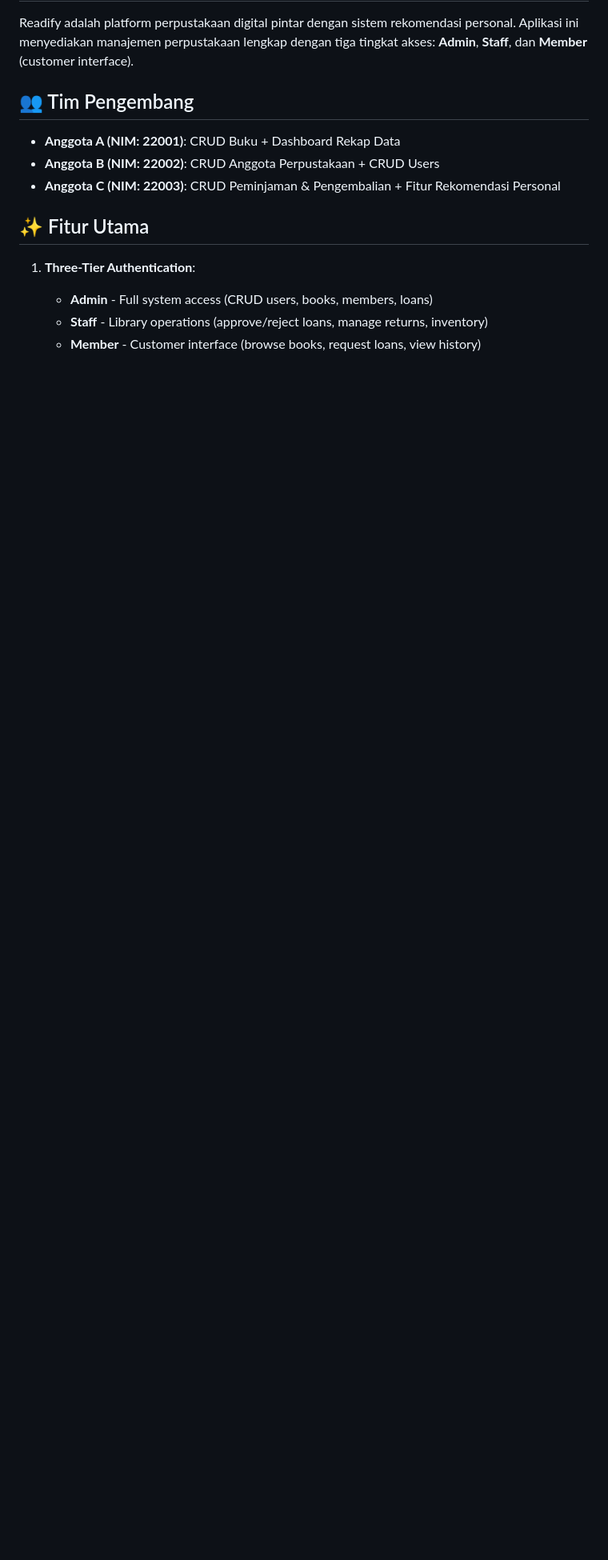
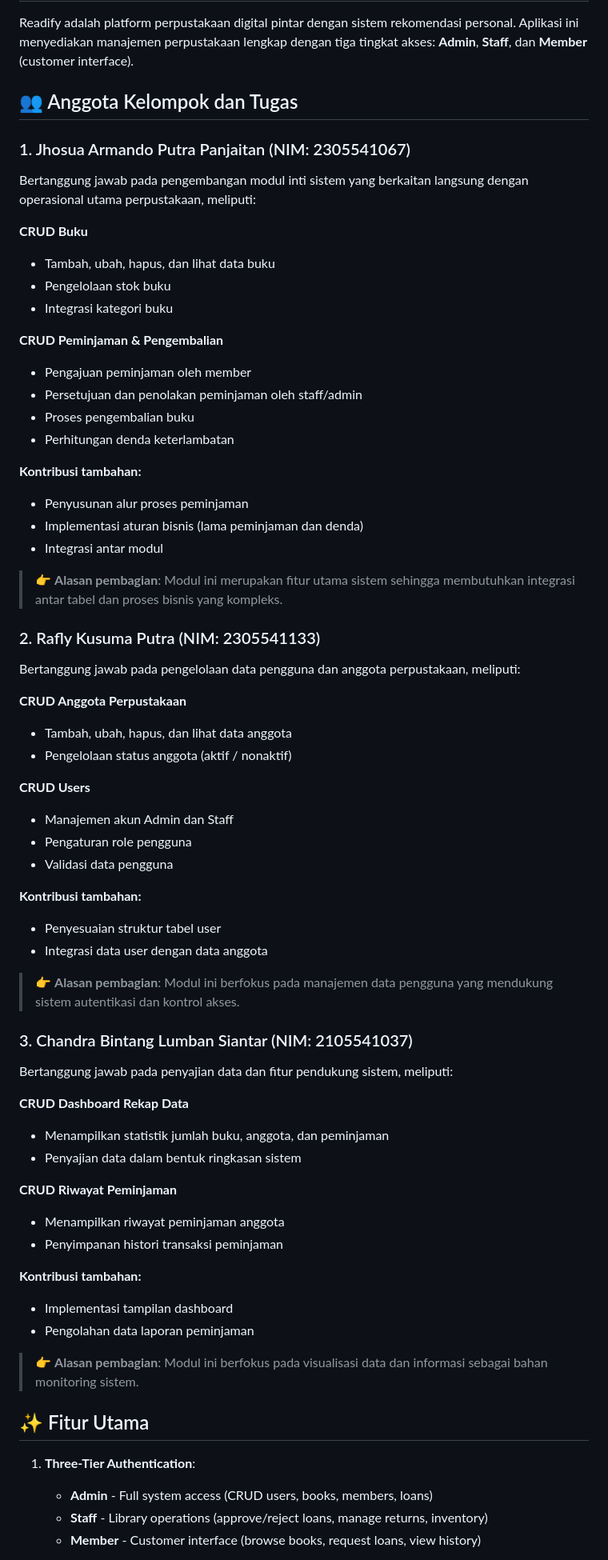
Before and after one commit to jhopan/Readify, a Markdown page: README.md, the part around the change. Shown at 80% size. Drawn GitHub-style; blank space fills up the shorter version.

Commit message:
Update team members section with detailed responsibilities and names

```diff
--- a/README.md
+++ b/README.md
@@ -4,11 +4,66 @@
 
 Readify adalah platform perpustakaan digital pintar dengan sistem rekomendasi personal. Aplikasi ini menyediakan manajemen perpustakaan lengkap dengan tiga tingkat akses: **Admin**, **Staff**, dan **Member** (customer interface).
 
-## 👥 Tim Pengembang
+## 👥 Anggota Kelompok dan Tugas
 
-- **Anggota A (NIM: 22001)**: CRUD Buku + Dashboard Rekap Data
-- **Anggota B (NIM: 22002)**: CRUD Anggota Perpustakaan + CRUD Users
-- **Anggota C (NIM: 22003)**: CRUD Peminjaman & Pengembalian + Fitur Rekomendasi Personal
+### 1. Jhosua Armando Putra Panjaitan (NIM: 2305541067)
+
+Bertanggung jawab pada pengembangan modul inti sistem yang berkaitan langsung dengan operasional utama perpustakaan, meliputi:
+
+**CRUD Buku**
+- Tambah, ubah, hapus, dan lihat data buku
+- Pengelolaan stok buku
+- Integrasi kategori buku
+
+**CRUD Peminjaman & Pengembalian**
+- Pengajuan peminjaman oleh member
+- Persetujuan dan penolakan peminjaman oleh staff/admin
+- Proses pengembalian buku
+- Perhitungan denda keterlambatan
+
+**Kontribusi tambahan:**
+- Penyusunan alur proses peminjaman
+- Implementasi aturan bisnis (lama peminjaman dan denda)
+- Integrasi antar modul
+
+> 👉 **Alasan pembagian**: Modul ini merupakan fitur utama sistem sehingga membutuhkan integrasi antar tabel dan proses bisnis yang kompleks.
+
+### 2. Rafly Kusuma Putra (NIM: 2305541133)
+
+Bertanggung jawab pada pengelolaan data pengguna dan anggota perpustakaan, meliputi:
+
+**CRUD Anggota Perpustakaan**
+- Tambah, ubah, hapus, dan lihat data anggota
+- Pengelolaan status anggota (aktif / nonaktif)
+
+**CRUD Users**
+- Manajemen akun Admin dan Staff
+- Pengaturan role pengguna
+- Validasi data pengguna
+
+**Kontribusi tambahan:**
+- Penyesuaian struktur tabel user
+- Integrasi data user dengan data anggota
+
+> 👉 **Alasan pembagian**: Modul ini berfokus pada manajemen data pengguna yang mendukung sistem autentikasi dan kontrol akses.
+
+### 3. Chandra Bintang Lumban Siantar (NIM: 2105541037)
+
+Bertanggung jawab pada penyajian data dan fitur pendukung sistem, meliputi:
+
+**CRUD Dashboard Rekap Data**
+- Menampilkan statistik jumlah buku, anggota, dan peminjaman
+- Penyajian data dalam bentuk ringkasan sistem
+
+**CRUD Riwayat Peminjaman**
+- Menampilkan riwayat peminjaman anggota
+- Penyimpanan histori transaksi peminjaman
+
+**Kontribusi tambahan:**
+- Implementasi tampilan dashboard
+- Pengolahan data laporan peminjaman
+
+> 👉 **Alasan pembagian**: Modul ini berfokus pada visualisasi data dan informasi sebagai bahan monitoring sistem.
 
 ## ✨ Fitur Utama
 
```
